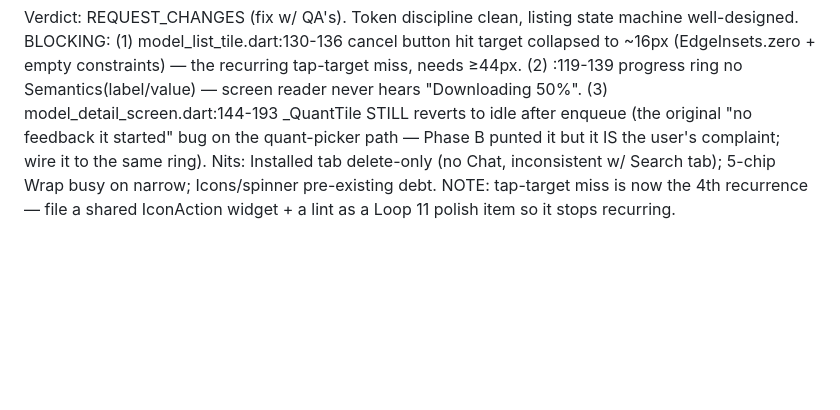
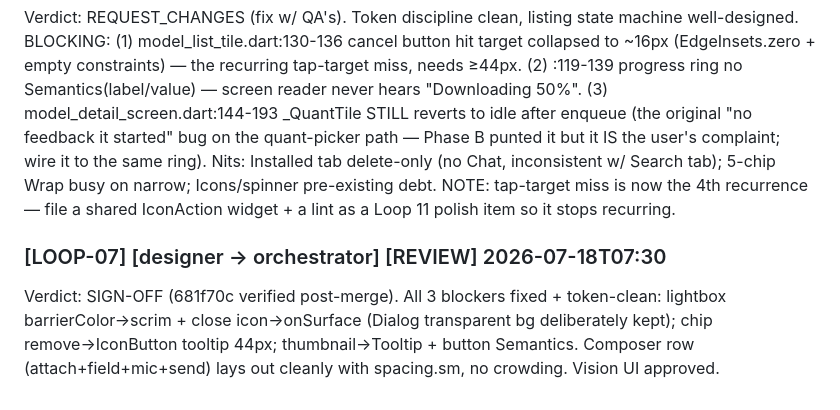
Before and after one commit to AnshRajput/dhruva-app, a Markdown page: orchestra/BLACKBOARD.md, the part around the change. Drawn GitHub-style; blank space fills up the shorter version.

Commit message:
docs: designer SIGN-OFF vision post-merge (Loop 7)
Co-Authored-By: Claude Fable 5 <noreply@anthropic.com>

```diff
--- a/orchestra/BLACKBOARD.md
+++ b/orchestra/BLACKBOARD.md
@@ -1649,3 +1649,10 @@ Installed tab delete-only (no Chat, inconsistent w/ Search tab); 5-chip Wrap
 busy on narrow; Icons/spinner pre-existing debt.
 NOTE: tap-target miss is now the 4th recurrence — file a shared IconAction
 widget + a lint as a Loop 11 polish item so it stops recurring.
+
+### [LOOP-07] [designer → orchestrator] [REVIEW] 2026-07-18T07:30
+Verdict: SIGN-OFF (681f70c verified post-merge). All 3 blockers fixed +
+token-clean: lightbox barrierColor→scrim + close icon→onSurface (Dialog
+transparent bg deliberately kept); chip remove→IconButton tooltip 44px;
+thumbnail→Tooltip + button Semantics. Composer row (attach+field+mic+send)
+lays out cleanly with spacing.sm, no crowding. Vision UI approved.
```
